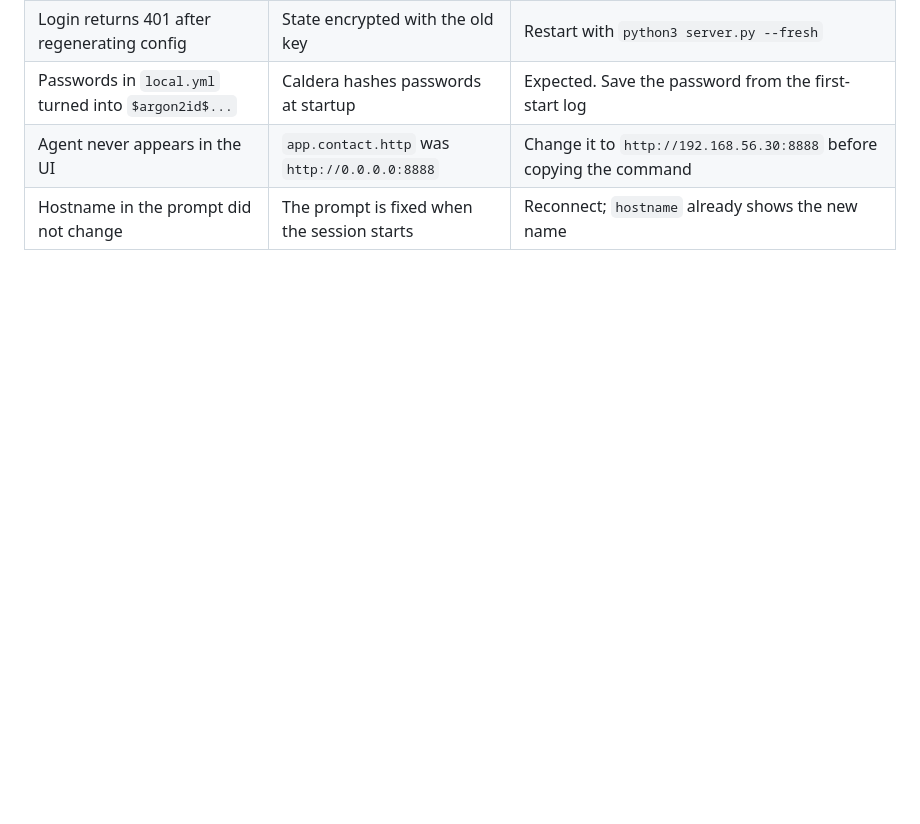
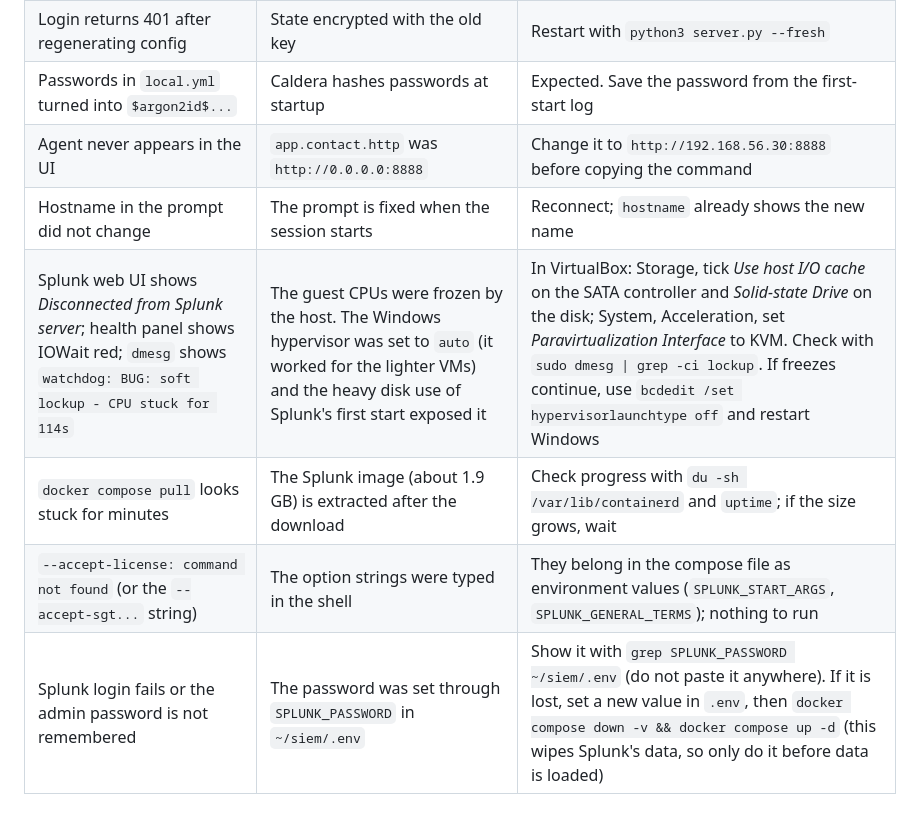
Before and after one commit to MustafaS14/SOC_Automation_Bot, a Markdown page: docs/troubleshooting.md, the part around the change. Rendered like a GitHub page; blank space fills up the shorter version.

Commit message:
Add Splunk and VM freeze entries to troubleshooting

```diff
--- a/docs/troubleshooting.md
+++ b/docs/troubleshooting.md
@@ -23,3 +23,7 @@ Problems hit while building the lab, with the cause and the fix. Useful as a che
 | Passwords in `local.yml` turned into `$argon2id$...` | Caldera hashes passwords at startup | Expected. Save the password from the first-start log |
 | Agent never appears in the UI | `app.contact.http` was `http://0.0.0.0:8888` | Change it to `http://192.168.56.30:8888` before copying the command |
 | Hostname in the prompt did not change | The prompt is fixed when the session starts | Reconnect; `hostname` already shows the new name |
+| Splunk web UI shows *Disconnected from Splunk server*; health panel shows IOWait red; `dmesg` shows `watchdog: BUG: soft lockup - CPU stuck for 114s` | The guest CPUs were frozen by the host. The Windows hypervisor was set to `auto` (it worked for the lighter VMs) and the heavy disk use of Splunk's first start exposed it | In VirtualBox: Storage, tick *Use host I/O cache* on the SATA controller and *Solid-state Drive* on the disk; System, Acceleration, set *Paravirtualization Interface* to KVM. Check with `sudo dmesg \| grep -ci lockup`. If freezes continue, use `bcdedit /set hypervisorlaunchtype off` and restart Windows |
+| `docker compose pull` looks stuck for minutes | The Splunk image (about 1.9 GB) is extracted after the download | Check progress with `du -sh /var/lib/containerd` and `uptime`; if the size grows, wait |
+| `--accept-license: command not found` (or the `--accept-sgt...` string) | The option strings were typed in the shell | They belong in the compose file as environment values (`SPLUNK_START_ARGS`, `SPLUNK_GENERAL_TERMS`); nothing to run |
+| Splunk login fails or the admin password is not remembered | The password was set through `SPLUNK_PASSWORD` in `~/siem/.env` | Show it with `grep SPLUNK_PASSWORD ~/siem/.env` (do not paste it anywhere). If it is lost, set a new value in `.env`, then `docker compose down -v && docker compose up -d` (this wipes Splunk's data, so only do it before data is loaded) |
```
